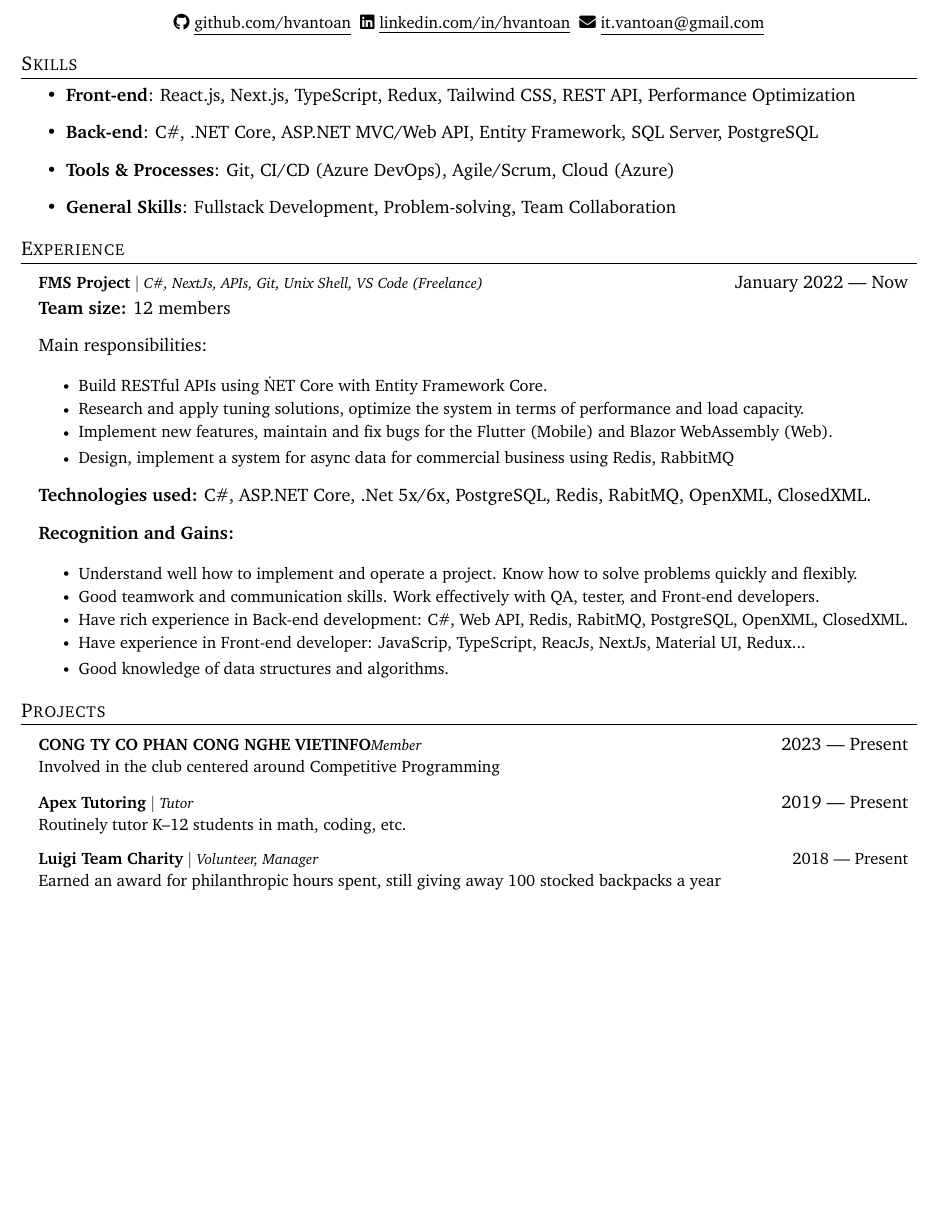
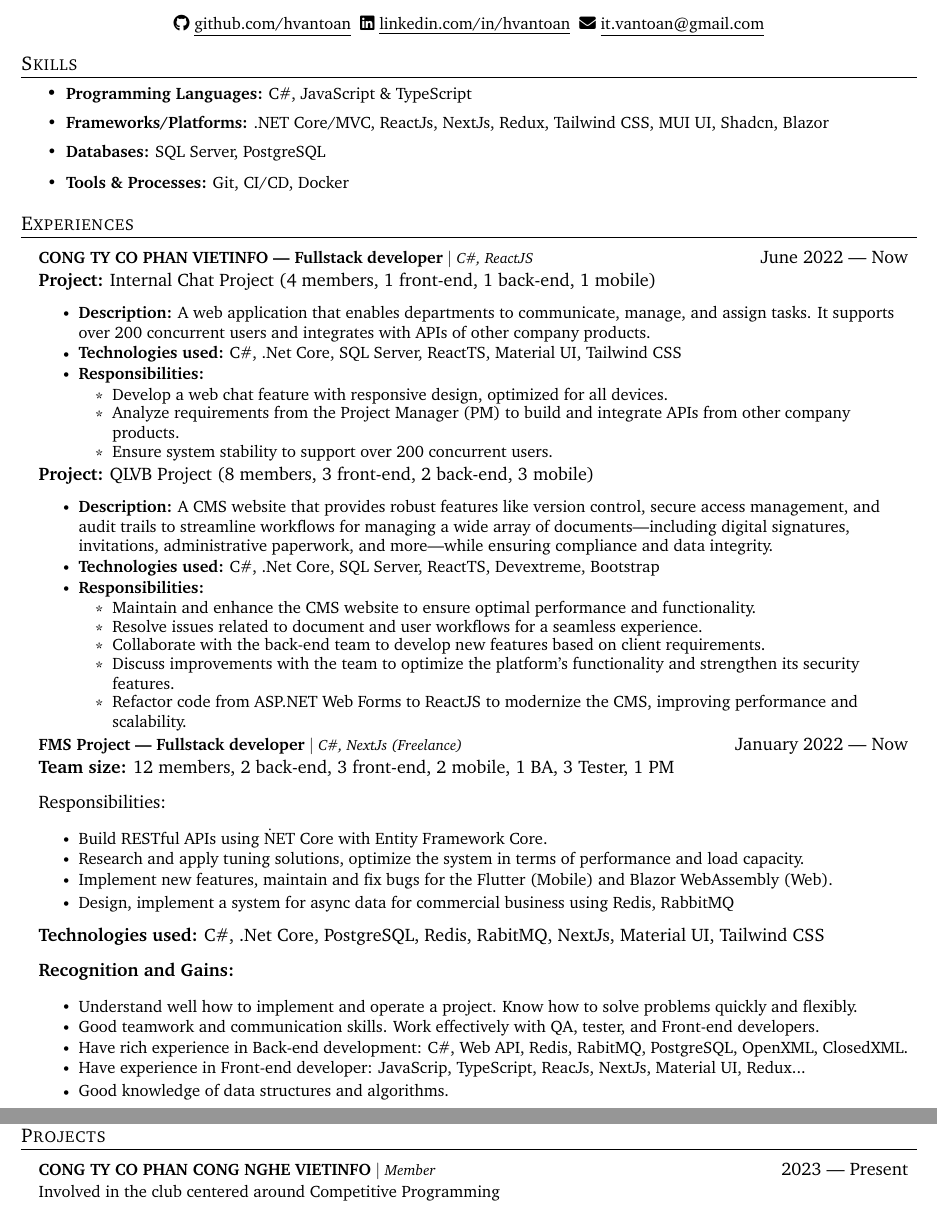
Before and after one commit to hvantoan/resume, a LaTeX CV (resume.tex): part of the page before the commit and two parts of pages 1 and 2 of 2 after it, the two joined at a grey line, cut so that both start at the same text, the shorter picture padded with empty space. Compiled offline with pdfLaTeX.

Commit message:
Feat: VietInfo Experience

```diff
--- a/resume.tex
+++ b/resume.tex
@@ -92,18 +92,54 @@
 
 % -------------------- SKILLS --------------------
 \section{Skills}
-\begin{itemize}
-  \item \textbf{Front-end}: React.js, Next.js, TypeScript, Redux, Tailwind CSS, REST API, Performance Optimization
-  \item \textbf{Back-end}: C\#, .NET Core, ASP.NET MVC/Web API, Entity Framework, SQL Server, PostgreSQL
-  \item \textbf{Tools \& Processes}: Git, CI/CD (Azure DevOps), Agile/Scrum, Cloud (Azure)
-  \item \textbf{General Skills}: Fullstack Development, Problem-solving, Team Collaboration
-\end{itemize}
+\resumeItemListStart{
+	\resumeItem{\textbf{Programming Languages:} C\#, JavaScript \& TypeScript}
+	\resumeItem{\textbf{Frameworks/Platforms:} .NET Core/MVC, ReactJs, NextJs, Redux, Tailwind CSS, MUI UI, Shadcn, Blazor}
+	\resumeItem{\textbf{Databases:} SQL Server, PostgreSQL}
+	\resumeItem{\textbf{Tools \& Processes:} Git, CI/CD, Docker}
+}\resumeItemListEnd{}
 
 % -------------------- PROJECTS --------------------
-\section{Experience}
+\section{Experiences}
+
+
+% VietInfo
 \resumeSubHeadingListStart{
-  \resumeProjectHeading{\textbf{FMS Project} $|$ \footnotesize\emph{C\#, NextJs, APIs, Git, Unix Shell, VS Code (Freelance)}}{January 2022 --- Now}
-  \item\textbf{Team size:} {12 members} \item{Main responsibilities:}
+	\resumeProjectHeading{\textbf{CONG TY CO PHAN VIETINFO --- Fullstack developer} $|$ \footnotesize\emph{C\#, ReactJS}}{June 2022 --- Now}
+	% Chat Project
+	\item\textbf{Project:} {Internal Chat Project} {(4 members, 1 front-end, 1 back-end, 1 mobile)}
+	\resumeItemListStart{
+		\resumeItem{\textbf{Description:} {A web application that enables departments to communicate, manage, and assign tasks. It supports over 200 concurrent users and integrates with APIs of other company products.}}
+		\resumeItem{\textbf{Technologies used:} {C\#, .Net Core, SQL Server, ReactTS, Material UI, Tailwind CSS}}
+		\resumeItem{\textbf{Responsibilities:}}
+		\resumeItemListStart{
+			\resumeItem{Develop a web chat feature with responsive design, optimized for all devices.}
+			\resumeItem{Analyze requirements from the Project Manager (PM) to build and integrate APIs from other company products.}
+			\resumeItem{Ensure system stability to support over 200 concurrent users.}
+		}\resumeItemListEnd{}
+	}\resumeItemListEnd{}
+
+	% Quan ly van ban
+	\item\textbf{Project:} {QLVB Project} {(8 members, 3 front-end, 2 back-end, 3 mobile)}
+	\resumeItemListStart{
+		\resumeItem{\textbf{Description:} {A CMS website that provides robust features like version control, secure access management, and audit trails to streamline workflows for managing a wide array of documents—including digital signatures, invitations, administrative paperwork, and more—while ensuring compliance and data integrity.}}
+		\resumeItem{\textbf{Technologies used:} {C\#, .Net Core, SQL Server, ReactTS, Devextreme, Bootstrap}}
+		\resumeItem{\textbf{Responsibilities:}}
+		\resumeItemListStart{
+			\resumeItem{Maintain and enhance the CMS website to ensure optimal performance and functionality.}
+			\resumeItem{Resolve issues related to document and user workflows for a seamless experience.}
+			\resumeItem{Collaborate with the back-end team to develop new features based on client requirements.}
+			\resumeItem{Discuss improvements with the team to optimize the platform’s functionality and strengthen its security features.}
+			\resumeItem{Refactor code from ASP.NET Web Forms to ReactJS to modernize the CMS, improving performance and scalability.}
+		}\resumeItemListEnd{}
+	}\resumeItemListEnd{}
+
+}\resumeSubHeadingListEnd{}
+
+\resumeSubHeadingListStart{
+	\resumeProjectHeading{\textbf{FMS Project --- Fullstack developer} $|$ \footnotesize\emph{C\#, NextJs (Freelance)}}{January 2022 --- Now}
+	\item\textbf{Team size:} {12 members, 2 back-end, 3 front-end, 2 mobile, 1 BA, 3 Tester, 1 PM}
+	\item{Responsibilities:}
 
 	\resumeItemListStart{
 		\resumeItem{Build RESTful APIs using \.NET Core with Entity Framework Core.}
@@ -112,7 +148,7 @@
 		\resumeItem{Design, implement a system for async data for commercial business using Redis, RabbitMQ}
 	}\resumeItemListEnd{}
 
-  \item {\textbf{Technologies used:} {C\#, ASP.NET Core, .Net 5x/6x, PostgreSQL, Redis, RabitMQ, OpenXML, ClosedXML.}}
+	\item {\textbf{Technologies used:} {C\#, .Net Core, PostgreSQL, Redis, RabitMQ, NextJs, Material UI, Tailwind CSS}}
 	\item {\textbf{Recognition and Gains:}}
 
 	\resumeItemListStart{
@@ -129,16 +165,8 @@
 \section{Projects}
 \resumeSubHeadingListStart
 \resumeProjectHeading
-{\textbf{CONG TY CO PHAN CONG NGHE VIETINFO}\footnotesize\emph{Member}\vspace{8pt}}{ 2023 --- Present}
+{\textbf{CONG TY CO PHAN CONG NGHE VIETINFO} $|$ \footnotesize\emph{Member}\vspace{8pt}}{ 2023 --- Present}
 {\small{Involved in the club centered around Competitive Programming}}
-
-\resumeProjectHeading
-{\textbf{Apex Tutoring}\vspace{8pt} $|$ \footnotesize\emph{Tutor}}{2019 --- Present}
-\small{Routinely tutor K--12 students in math, coding, etc.}
-
-\resumeProjectHeading
-{\textbf{Luigi Team Charity} $|$ \footnotesize\emph{Volunteer, Manager}\vspace{8pt}}{2018 --- Present}
-{\small{Earned an award for philanthropic hours spent, still giving away 100 stocked backpacks a year}}
 
 \resumeSubHeadingListEnd
 
```
Also changed, not shown: resume.pdf. Lines whose indentation alone changed are shown as unchanged.
